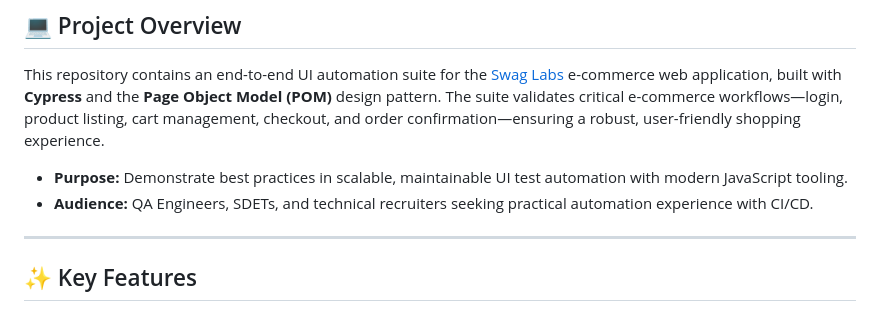
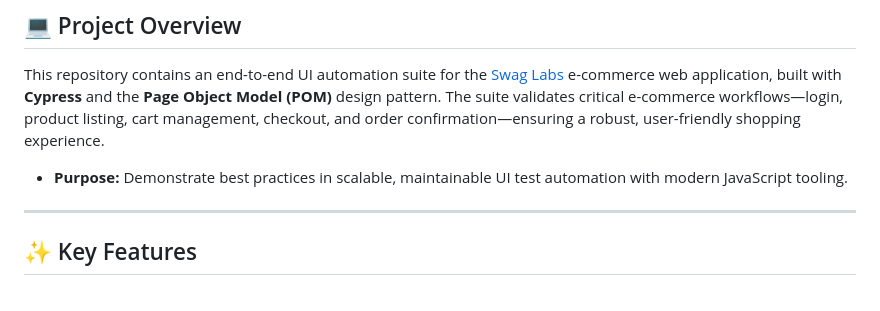
Before and after one commit to Nara-Bayaraa/Swag-Labs, a Markdown page: README.md, the part around the change. Drawn GitHub-style.

```diff
--- a/README.md
+++ b/README.md
@@ -8,8 +8,6 @@ This repository contains an end-to-end UI automation suite for the [Swag Labs](h
 The suite validates critical e-commerce workflows—login, product listing, cart management, checkout, and order confirmation—ensuring a robust, user-friendly shopping experience.
 
 * **Purpose:** Demonstrate best practices in scalable, maintainable UI test automation with modern JavaScript tooling.
-* **Audience:** QA Engineers, SDETs, and technical recruiters seeking practical automation experience with CI/CD.
-
 ---
 
 ## ✨ Key Features
```
